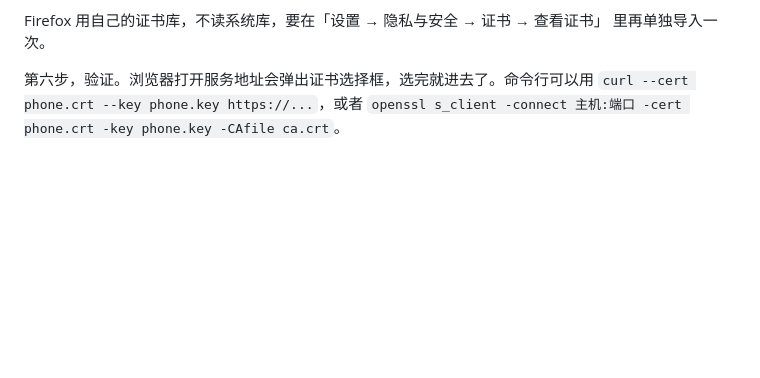
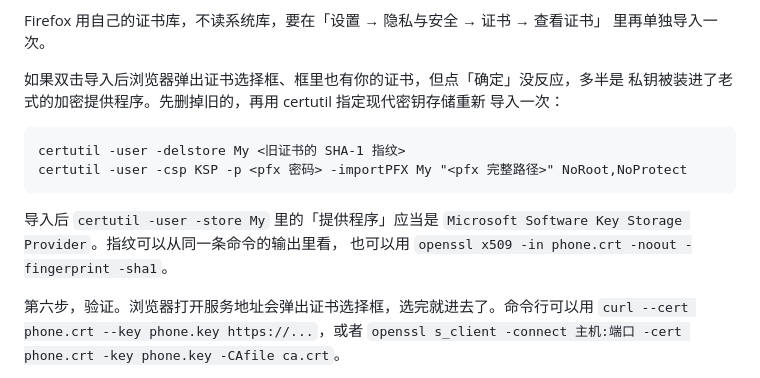
Before and after one commit to loveFirefly-26710/Web_ICS, a Markdown page: README.md, the part around the change. GitHub-like rendering; blank space fills up the shorter version.

Commit message:
README 补一条：导入的私钥落在老式加密提供程序里时怎么救
用户那边浏览器弹出了证书选择框，框里也有 my-phone，但点「确定」没反应。
查证书库发现他其他证书用的都是 Microsoft Software Key Storage Provider，
我们这张用的是老式的 Microsoft Enhanced Cryptographic Provider v1.0。

实测过：用 certutil 的 -csp KSP 导入，提供程序会变成 KSP。用一张一次性证书
在真实证书库里试的，试完删掉了，没有残留。

README 的第五步补上这条救法：先 delstore 删掉旧的，再用
certutil -user -csp KSP -p <密码> -importPFX My "<pfx>" NoRoot,NoProtect 导入，
最后用 certutil -user -store My 确认提供程序。

````diff
--- a/README.md
+++ b/README.md
@@ -391,6 +391,19 @@ tls-key = ./certs/server.key
 
 Firefox 用自己的证书库，不读系统库，要在「设置 → 隐私与安全 → 证书 → 查看证书」
 里再单独导入一次。
+
+如果双击导入后浏览器弹出证书选择框、框里也有你的证书，但点「确定」没反应，多半是
+私钥被装进了老式的加密提供程序。先删掉旧的，再用 certutil 指定现代密钥存储重新
+导入一次：
+
+```
+certutil -user -delstore My <旧证书的 SHA-1 指纹>
+certutil -user -csp KSP -p <pfx 密码> -importPFX My "<pfx 完整路径>" NoRoot,NoProtect
+```
+
+导入后 `certutil -user -store My` 里的「提供程序」应当是
+`Microsoft Software Key Storage Provider`。指纹可以从同一条命令的输出里看，
+也可以用 `openssl x509 -in phone.crt -noout -fingerprint -sha1`。
 
 第六步，验证。浏览器打开服务地址会弹出证书选择框，选完就进去了。命令行可以用
 `curl --cert phone.crt --key phone.key https://...`，或者
````
